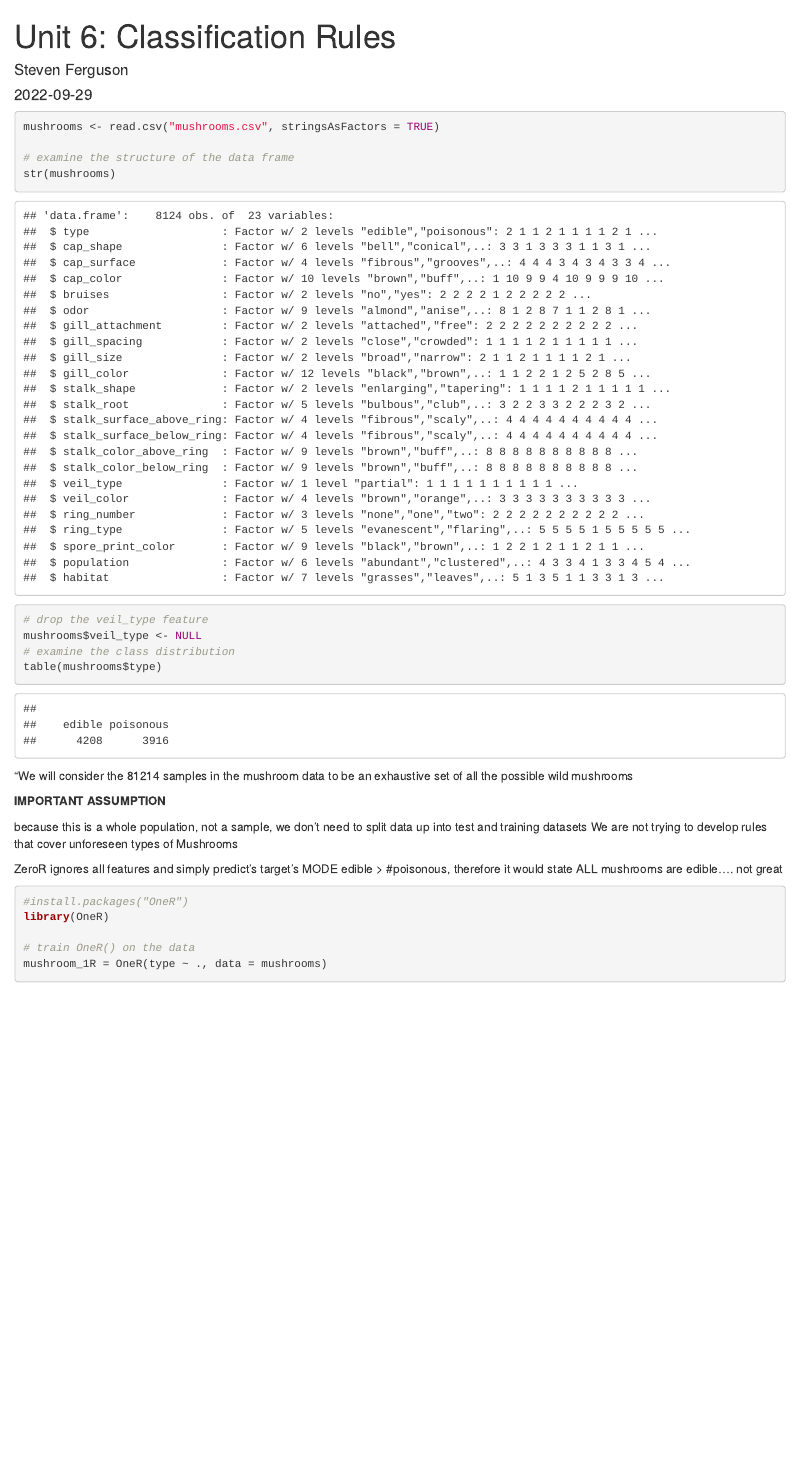
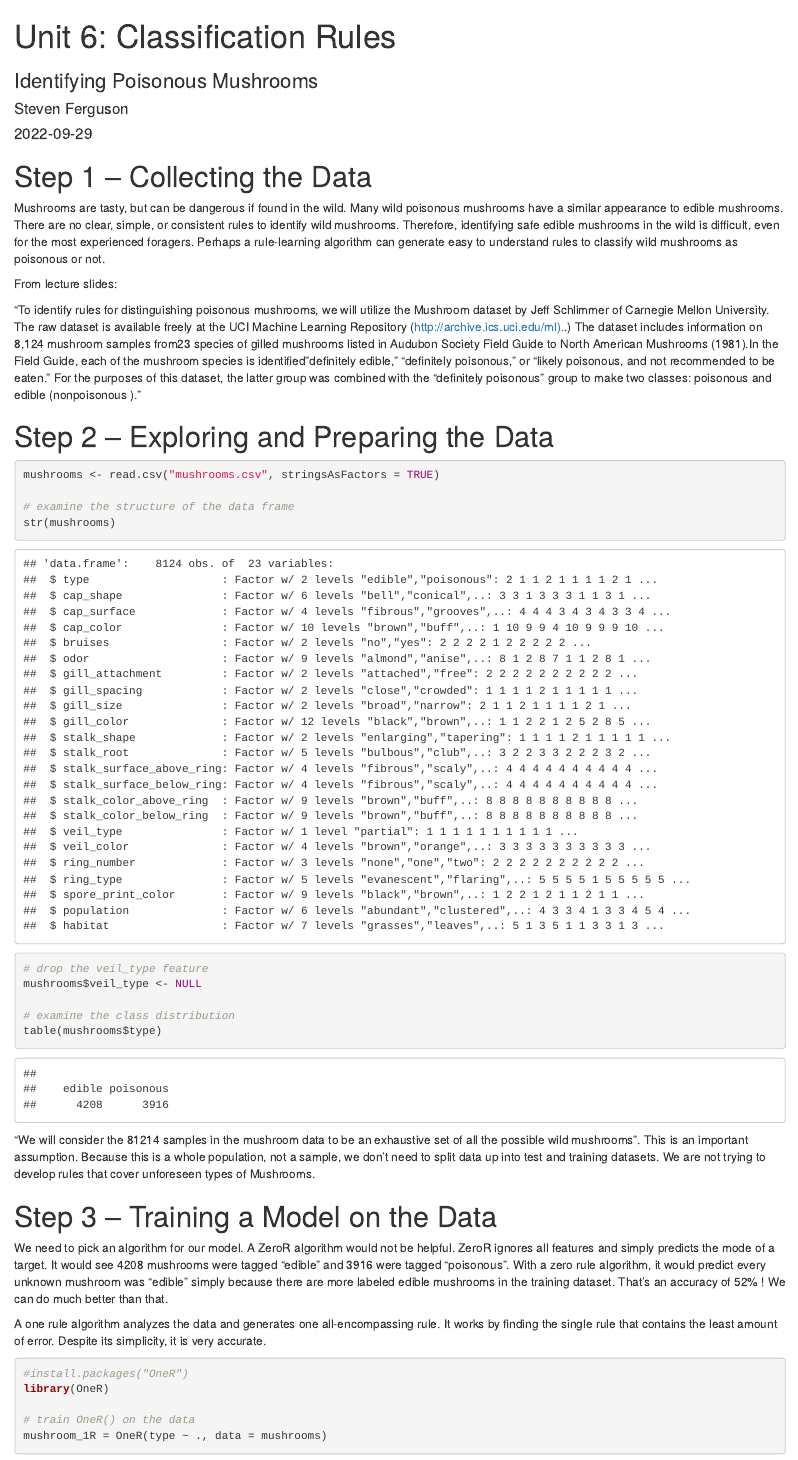
Before and after one commit to sferguson360/6_Classification-Rules_ML, an R Markdown document (6_Classification-Rules_ML.Rmd): the page in a window 1100 px wide, from its top. Rendered offline with R 4.5, knitr and Pandoc, with nearby package versions; drawn as R Markdown's standard HTML page in place of the format the file asks for; some code elsewhere in the file could not run offline.

Commit message:
Added text and formatting

````diff
--- a/6_Classification-Rules_ML.Rmd
+++ b/6_Classification-Rules_ML.Rmd
@@ -1,13 +1,22 @@
 ---
 title: "Unit 6: Classification Rules"
+subtitle: "Identifying Poisonous Mushrooms"
 author: "Steven Ferguson"
 date: "2022-09-29"
-output: html_document
+output:
+  rmdformats::downcute:
+    downcute_theme: "chaos"
 ---
 
-```{r setup, include=FALSE}
-knitr::opts_chunk$set(echo = TRUE)
-```
+# Step 1 -- Collecting the Data
+
+Mushrooms are tasty, but can be dangerous if found in the wild. Many wild poisonous mushrooms have a similar appearance to edible mushrooms. There are no clear, simple, or consistent rules to identify wild mushrooms. Therefore, identifying safe edible mushrooms in the wild is difficult, even for the most experienced foragers. Perhaps a rule-learning algorithm can generate easy to understand rules to classify wild mushrooms as poisonous or not.
+
+From lecture slides:
+
+"To identify rules for distinguishing poisonous mushrooms, we will utilize the Mushroom dataset by Jeff Schlimmer of Carnegie Mellon University. The raw dataset is available freely at the UCI Machine Learning Repository ([http://archive.ics.uci.edu/ml).](http://archive.ics.uci.edu/ml).) The dataset includes information on 8,124 mushroom samples from23 species of gilled mushrooms listed in Audubon Society Field Guide to North American Mushrooms (1981).In the Field Guide, each of the mushroom species is identified"definitely edible," "definitely poisonous," or "likely poisonous, and not recommended to be eaten." For the purposes of this dataset, the latter group was combined with the "definitely poisonous" group to make two classes: poisonous and edible (nonpoisonous )."
+
+# Step 2 -- Exploring and Preparing the Data
 
 ```{r}
 
@@ -18,17 +27,19 @@ str(mushrooms)
 
 # drop the veil_type feature
 mushrooms$veil_type <- NULL
+
 # examine the class distribution
 table(mushrooms$type)
+
 ```
 
-"We will consider the 81214 samples in the mushroom data to be an exhaustive set of all the possible wild mushrooms
+"We will consider the 81214 samples in the mushroom data to be an exhaustive set of all the possible wild mushrooms". This is an important assumption. Because this is a whole population, not a sample, we don't need to split data up into test and training datasets. We are not trying to develop rules that cover unforeseen types of Mushrooms.
 
-**IMPORTANT ASSUMPTION**
+# Step 3 -- Training a Model on the Data
 
-because this is a whole population, not a sample, we don't need to split data up into test and training datasets We are not trying to develop rules that cover unforeseen types of Mushrooms
+We need to pick an algorithm for our model. A ZeroR algorithm would not be helpful. ZeroR ignores all features and simply predicts the mode of a target. It would see 4208 mushrooms were tagged "edible" and 3916 were tagged "poisonous". With a zero rule algorithm, it would predict every unknown mushroom was "edible" simply because there are more labeled edible mushrooms in the training dataset. That's an accuracy of 52% ! We can do much better than that.
 
-ZeroR ignores all features and simply predict's target's MODE edible \> #poisonous, therefore it would state ALL mushrooms are edible.... not great
+A one rule algorithm analyzes the data and generates one all-encompassing rule. It works by finding the single rule that contains the least amount of error. Despite its simplicity, it is very accurate.
 
 ```{r}
 #install.packages("OneR")
````
Also changed, not shown: 6_Classification-Rules_ML.html, 6_Classification-Rules_ML.Rmd (16 more changed lines).
